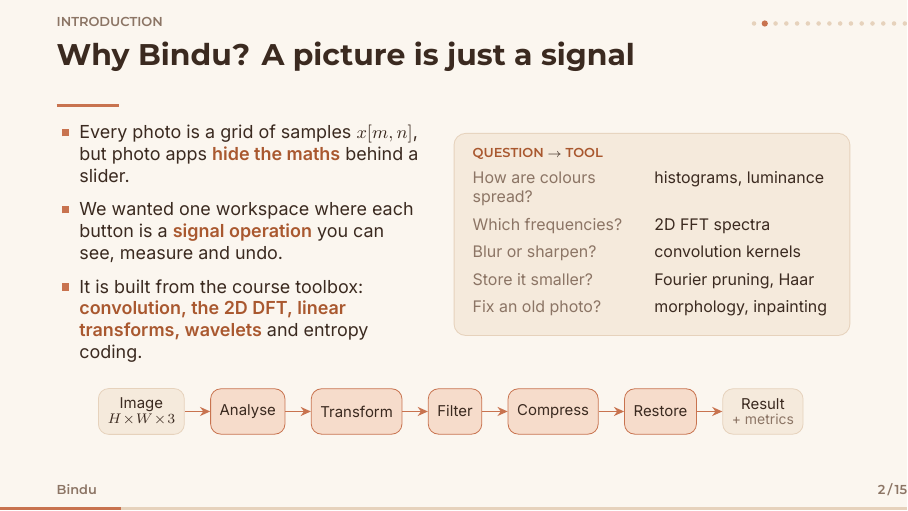
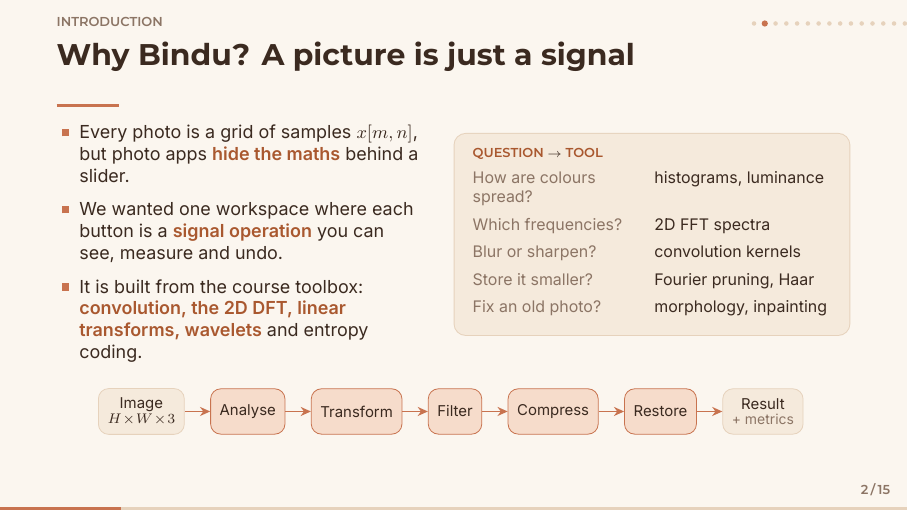
Before and after one commit to onigari/Bindu, LaTeX slides (Bindu-slides/bindu-light.tex, which reads Bindu-slides/preamble.tex): page 2 of 15. Compiled offline with XeLaTeX.

Commit message:
fix page num in footer

```diff
--- a/Bindu-slides/preamble.tex
+++ b/Bindu-slides/preamble.tex
@@ -72,8 +72,10 @@
 
 \setbeamertemplate{footline}{%
   \ifnum\insertframenumber>1\relax
-    \hskip10mm{\color{muted}\fontsize{6.5}{7}\selectfont\semifont Bindu}\hfill
-    {\color{muted}\fontsize{6.5}{7}\selectfont\semifont\insertframenumber\,/\,\inserttotalframenumber}\hskip10mm\par\vskip2mm
+    \noindent\hbox to \paperwidth{%
+      % \hskip10mm{\color{muted}\fontsize{6.5}{7}\selectfont\semifont Bindu}\hfill
+      \hfill{\color{muted}\fontsize{6.5}{7}\selectfont\semifont\insertframenumber\,/\,\inserttotalframenumber}\hskip3mm%
+    }\par\vskip2mm
     \begin{tikzpicture}
       \fill[panelborder] (0,0) rectangle (\paperwidth,0.6mm);
       \fill[accent] (0,0) rectangle ({\paperwidth*\insertframenumber/\inserttotalframenumber},0.6mm);
```
Also changed, not shown: Bindu-slides/bindu-light.pdf.
